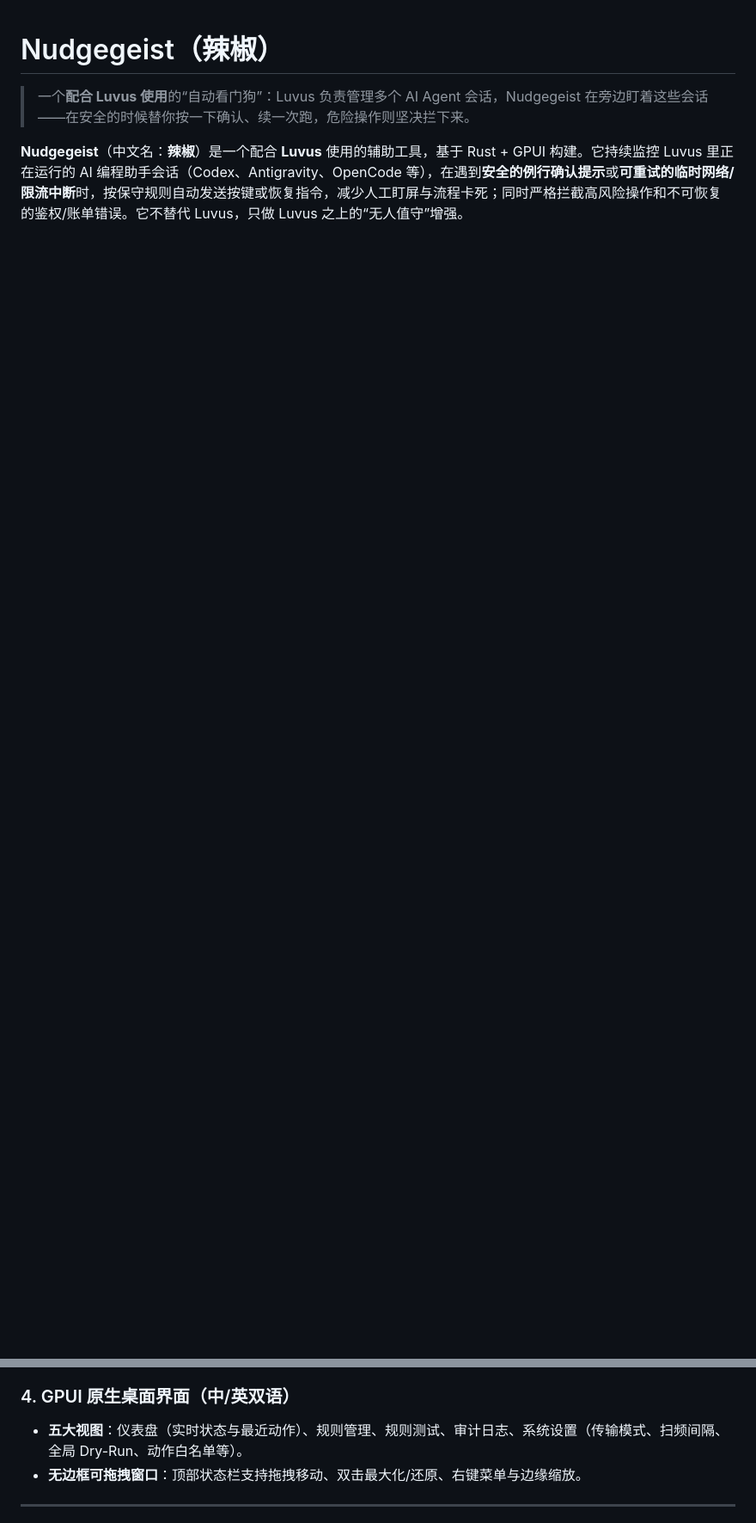
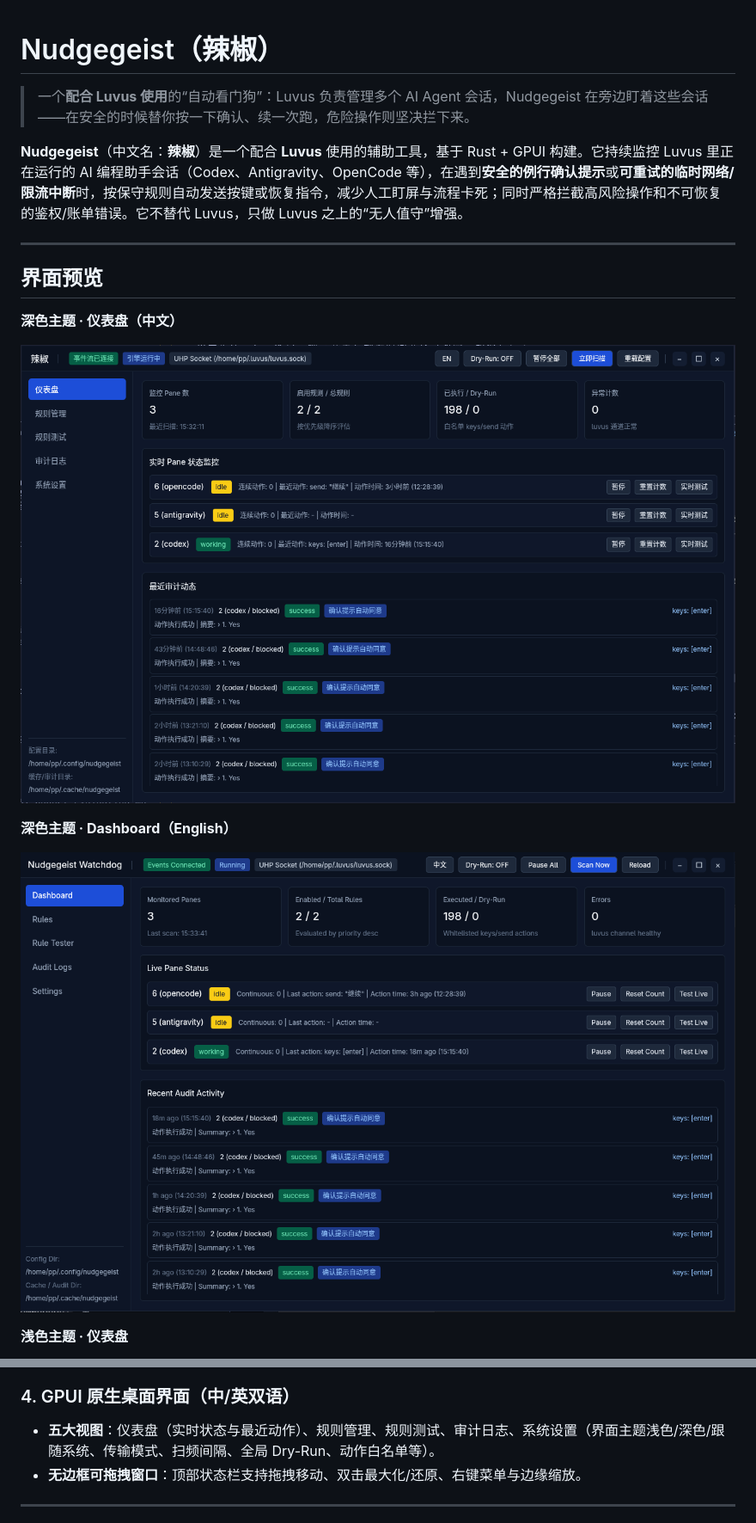
Before and after one commit to zjinys/nudgegeist, a Markdown page: README.md, 2 parts joined by grey strips. Shown at 86% size. GitHub-like rendering; pictures changed too: assets/screenshots/Screenshot_20261128_153217.png (added), assets/screenshots/Screenshot_20261128_153355.png (added); blank space fills up the shorter version.

Commit message:
v0.2.0: Add light/dark/system UI themes and README screenshots

```diff
--- a/README.md
+++ b/README.md
@@ -3,3 +3,18 @@
 > 一个**配合 Luvus 使用**的“自动看门狗”：Luvus 负责管理多个 AI Agent 会话，Nudgegeist 在旁边盯着这些会话——在安全的时候替你按一下确认、续一次跑，危险操作则坚决拦下来。
 
 **Nudgegeist**（中文名：**辣椒**）是一个配合 **Luvus** 使用的辅助工具，基于 Rust + GPUI 构建。它持续监控 Luvus 里正在运行的 AI 编程助手会话（Codex、Antigravity、OpenCode 等），在遇到**安全的例行确认提示**或**可重试的临时网络/限流中断**时，按保守规则自动发送按键或恢复指令，减少人工盯屏与流程卡死；同时严格拦截高风险操作和不可恢复的鉴权/账单错误。它不替代 Luvus，只做 Luvus 之上的“无人值守”增强。
+
+---
+
+## 界面预览
+
+**深色主题 · 仪表盘（中文）**
+
+![深色主题仪表盘（中文）](assets/screenshots/Screenshot_20261128_153217.png)
+
+**深色主题 · Dashboard（English）**
+
+![深色主题仪表盘（英文）](assets/screenshots/Screenshot_20261128_153355.png)
+
+**浅色主题 · 仪表盘**
+
@@ -41,7 +59,7 @@
 - **全程可审计**：每次动作或跳过都写入 `~/.cache/nudgegeist/audit.jsonl`（时间、pane、Agent、状态、规则、命中摘要、动作、结果、跳过原因如 `cooldown` / `dedupe` / `guard` / `non-retryable`），支持筛选、检索、脱敏与清理。
 
 ### 4. GPUI 原生桌面界面（中/英双语）
-- **五大视图**：仪表盘（实时状态与最近动作）、规则管理、规则测试、审计日志、系统设置（传输模式、扫频间隔、全局 Dry-Run、动作白名单等）。
+- **五大视图**：仪表盘（实时状态与最近动作）、规则管理、规则测试、审计日志、系统设置（界面主题浅色/深色/跟随系统、传输模式、扫频间隔、全局 Dry-Run、动作白名单等）。
 - **无边框可拖拽窗口**：顶部状态栏支持拖拽移动、双击最大化/还原、右键菜单与边缘缩放。
 
 ---
```
Also changed, not shown: other parts of README.md (+3 -0 lines), assets/screenshots/Screenshot_20261128_154627.png (added), 9 other files.
